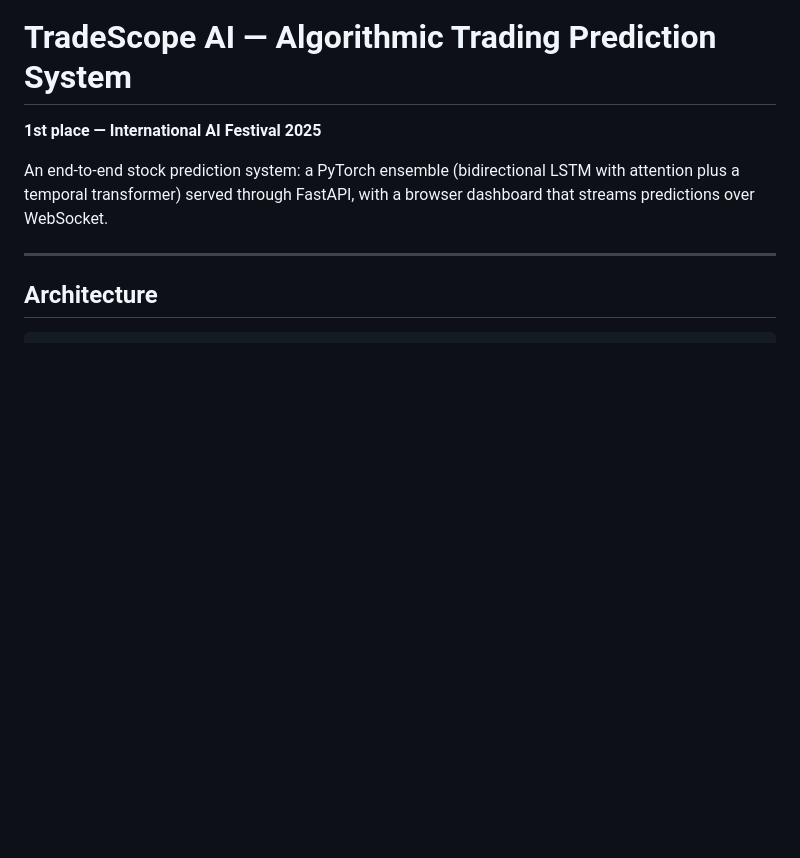
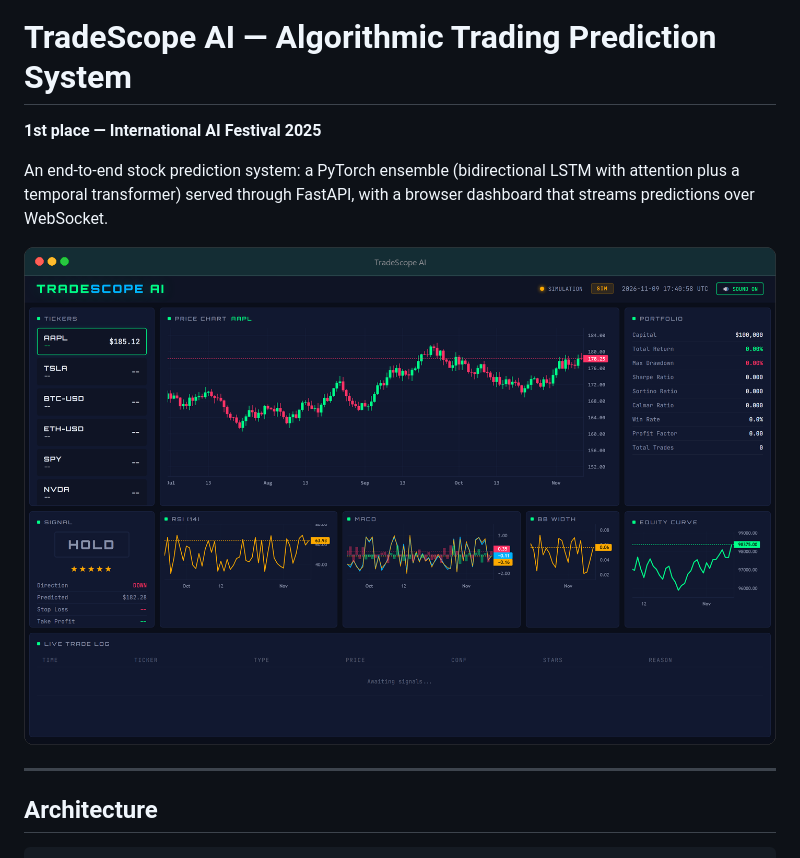
Before and after one commit to c26200/trading-predictor, a Markdown page: README.md, the part around the change. Rendered like a GitHub page; pictures changed too: preview.png (added); blank space fills up the shorter version.

Commit message:
Add dashboard screenshot framed as a macOS window
Captured from the API running in simulation mode.

```diff
--- a/README.md
+++ b/README.md
@@ -5,6 +5,8 @@
 An end-to-end stock prediction system: a PyTorch ensemble (bidirectional LSTM with attention
 plus a temporal transformer) served through FastAPI, with a browser dashboard that streams
 predictions over WebSocket.
+
+![Dashboard preview](./preview.png)
 
 ---
 
```
